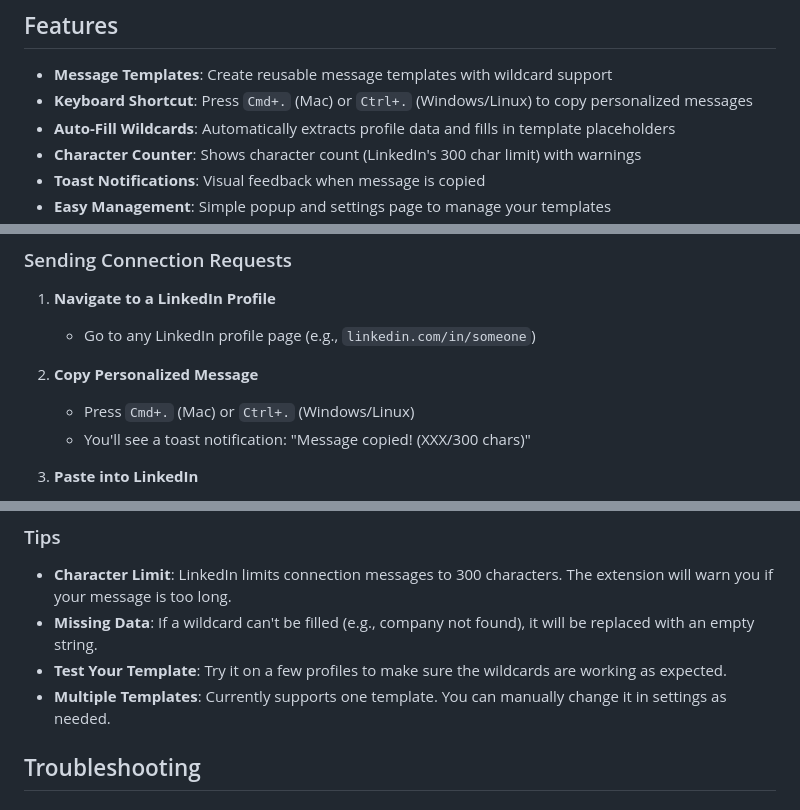
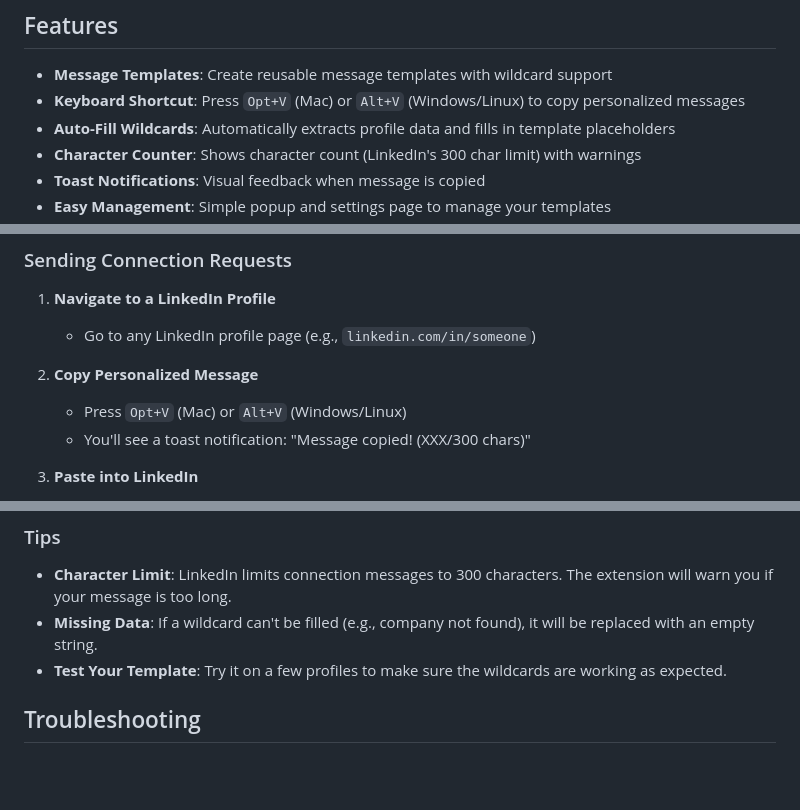
Before and after one commit to tuzmusic/linkedin-template-extension, a Markdown page: README.md, 3 parts joined by grey strips. GitHub-like rendering; blank space fills up the shorter version.

Commit message:
Update README with new keyboard shortcuts
- Changed keyboard shortcut references from Cmd+. to Opt+V
- Removed outdated note about single template limitation

🤖 Generated with [Claude Code](https://claude.com/claude-code)

Co-Authored-By: Claude Sonnet 4.5 <noreply@anthropic.com>

```diff
--- a/README.md
+++ b/README.md
@@ -5,7 +5,7 @@ A Chrome extension that helps you quickly copy personalized LinkedIn connection
 ## Features
 
 - **Message Templates**: Create reusable message templates with wildcard support
-- **Keyboard Shortcut**: Press `Cmd+.` (Mac) or `Ctrl+.` (Windows/Linux) to copy personalized messages
+- **Keyboard Shortcut**: Press `Opt+V` (Mac) or `Alt+V` (Windows/Linux) to copy personalized messages
 - **Auto-Fill Wildcards**: Automatically extracts profile data and fills in template placeholders
 - **Character Counter**: Shows character count (LinkedIn's 300 char limit) with warnings
 - **Toast Notifications**: Visual feedback when message is copied
@@ -74,7 +74,7 @@ Hi {{firstName}}, I noticed you work at {{companyName}}. I'd love to connect and
    - Go to any LinkedIn profile page (e.g., `linkedin.com/in/someone`)
 
 2. **Copy Personalized Message**
-   - Press `Cmd+.` (Mac) or `Ctrl+.` (Windows/Linux)
+   - Press `Opt+V` (Mac) or `Alt+V` (Windows/Linux)
    - You'll see a toast notification: "Message copied! (XXX/300 chars)"
 
 3. **Paste into LinkedIn**
@@ -88,7 +88,6 @@ Hi {{firstName}}, I noticed you work at {{companyName}}. I'd love to connect and
 - **Character Limit**: LinkedIn limits connection messages to 300 characters. The extension will warn you if your message is too long.
 - **Missing Data**: If a wildcard can't be filled (e.g., company not found), it will be replaced with an empty string.
 - **Test Your Template**: Try it on a few profiles to make sure the wildcards are working as expected.
-- **Multiple Templates**: Currently supports one template. You can manually change it in settings as needed.
 
 ## Troubleshooting
 
```
